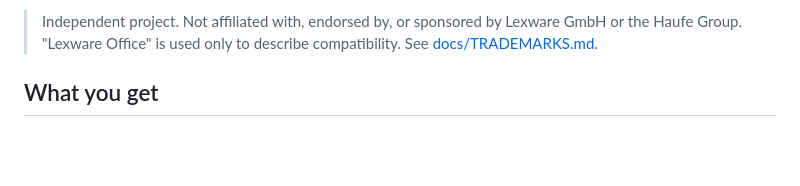
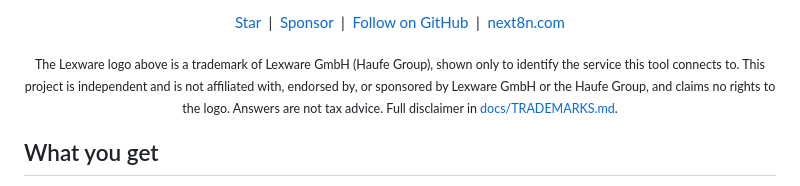
Before and after one commit to mjmirza/office-books-mcp, a Markdown page: README.md, the part around one of its changes. GitHub-like rendering; blank space fills up the shorter version.

Commit message:
docs: Lexware logo header and full trademark, data and no-advice disclaimer

```diff
--- a/README.md
+++ b/README.md
@@ -6,5 +10,9 @@ Ask your AI assistant about your Lexware Office books, safely.
 
-> Independent project. Not affiliated with, endorsed by, or sponsored by Lexware GmbH or the Haufe Group. "Lexware Office" is used only to describe compatibility. See [docs/TRADEMARKS.md](docs/TRADEMARKS.md).
+[Star](https://github.com/mjmirza/office-books-mcp) &nbsp;|&nbsp; [Sponsor](https://github.com/sponsors/mjmirza) &nbsp;|&nbsp; [Follow on GitHub](https://github.com/mjmirza) &nbsp;|&nbsp; [next8n.com](https://next8n.com)
+
+<sub>The Lexware logo above is a trademark of Lexware GmbH (Haufe Group), shown only to identify the service this tool connects to. This project is independent and is not affiliated with, endorsed by, or sponsored by Lexware GmbH or the Haufe Group, and claims no rights to the logo. Answers are not tax advice. Full disclaimer in <a href="docs/TRADEMARKS.md">docs/TRADEMARKS.md</a>.</sub>
+
+</div>
 
 ## What you get
 
```
Also changed, not shown: other parts of README.md (+5 -1 lines), docs/SETUP.md (+1 -1 lines), docs/TRADEMARKS.md (+26 -4 lines), assets/lexware-logo.png (added), assets/setup/02-find-public-api.png, 1 other file.
